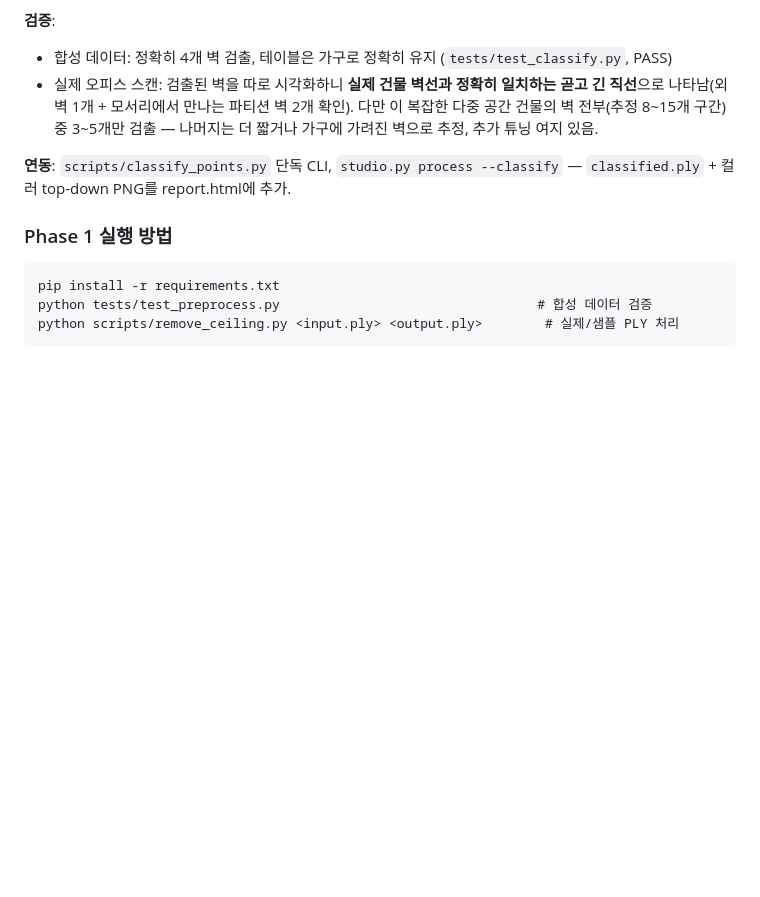
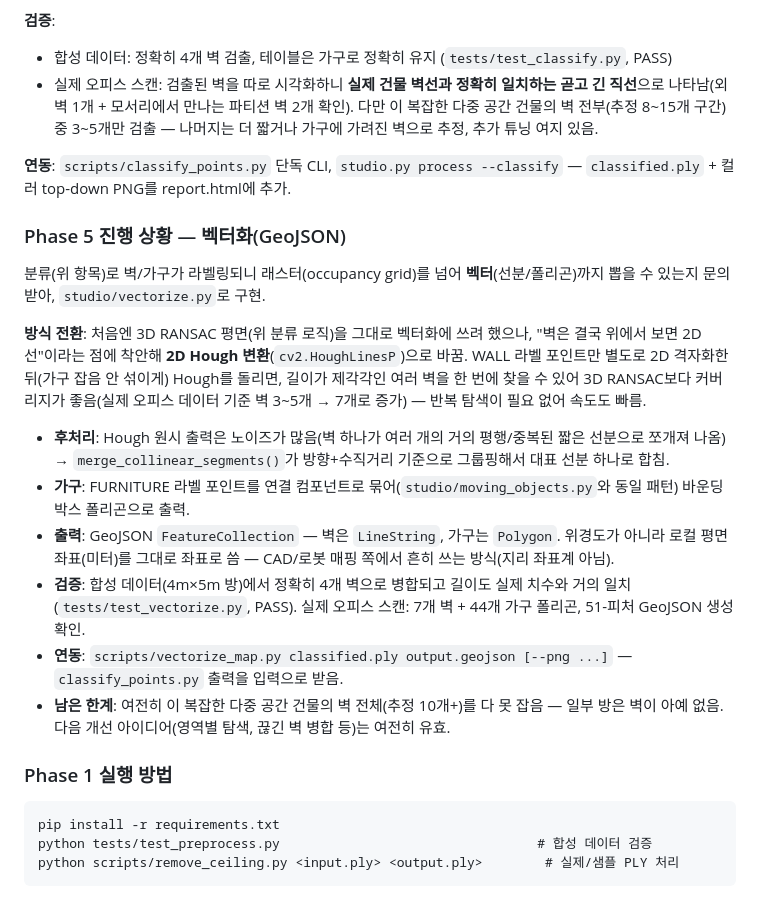
Before and after one commit to dcrobot-keen/pathfinder, a Markdown page: PLAN.md, the part around the change. Drawn GitHub-style; blank space fills up the shorter version.

Commit message:
Document Hough-based vectorization approach and results in PLAN.md
Co-Authored-By: Claude Sonnet 5 <noreply@anthropic.com>
Claude-Session: https://claude.ai/code/session_01AeHyavgUmmGzhQf3xYP8T9

````diff
--- a/PLAN.md
+++ b/PLAN.md
@@ -240,6 +240,19 @@ python scripts/studio.py process <project_name> --usdz scan.usdz [--robot-map ro
 
 **연동**: `scripts/classify_points.py` 단독 CLI, `studio.py process --classify` — `classified.ply` + 컬러 top-down PNG를 report.html에 추가.
 
+### Phase 5 진행 상황 — 벡터화(GeoJSON)
+
+분류(위 항목)로 벽/가구가 라벨링되니 래스터(occupancy grid)를 넘어 **벡터**(선분/폴리곤)까지 뽑을 수 있는지 문의받아, `studio/vectorize.py`로 구현.
+
+**방식 전환**: 처음엔 3D RANSAC 평면(위 분류 로직)을 그대로 벡터화에 쓰려 했으나, "벽은 결국 위에서 보면 2D 선"이라는 점에 착안해 **2D Hough 변환**(`cv2.HoughLinesP`)으로 바꿈. WALL 라벨 포인트만 별도로 2D 격자화한 뒤(가구 잡음 안 섞이게) Hough를 돌리면, 길이가 제각각인 여러 벽을 한 번에 찾을 수 있어 3D RANSAC보다 커버리지가 좋음(실제 오피스 데이터 기준 벽 3~5개 → 7개로 증가) — 반복 탐색이 필요 없어 속도도 빠름.
+
+- **후처리**: Hough 원시 출력은 노이즈가 많음(벽 하나가 여러 개의 거의 평행/중복된 짧은 선분으로 쪼개져 나옴) → `merge_collinear_segments()`가 방향+수직거리 기준으로 그룹핑해서 대표 선분 하나로 합침.
+- **가구**: FURNITURE 라벨 포인트를 연결 컴포넌트로 묶어(`studio/moving_objects.py`와 동일 패턴) 바운딩박스 폴리곤으로 출력.
+- **출력**: GeoJSON `FeatureCollection` — 벽은 `LineString`, 가구는 `Polygon`. 위경도가 아니라 로컬 평면 좌표(미터)를 그대로 좌표로 씀 — CAD/로봇 매핑 쪽에서 흔히 쓰는 방식(지리 좌표계 아님).
+- **검증**: 합성 데이터(4m×5m 방)에서 정확히 4개 벽으로 병합되고 길이도 실제 치수와 거의 일치 (`tests/test_vectorize.py`, PASS). 실제 오피스 스캔: 7개 벽 + 44개 가구 폴리곤, 51-피처 GeoJSON 생성 확인.
+- **연동**: `scripts/vectorize_map.py classified.ply output.geojson [--png ...]` — `classify_points.py` 출력을 입력으로 받음.
+- **남은 한계**: 여전히 이 복잡한 다중 공간 건물의 벽 전체(추정 10개+)를 다 못 잡음 — 일부 방은 벽이 아예 없음. 다음 개선 아이디어(영역별 탐색, 끊긴 벽 병합 등)는 여전히 유효.
+
 ### Phase 1 실행 방법
 
 ```
````
